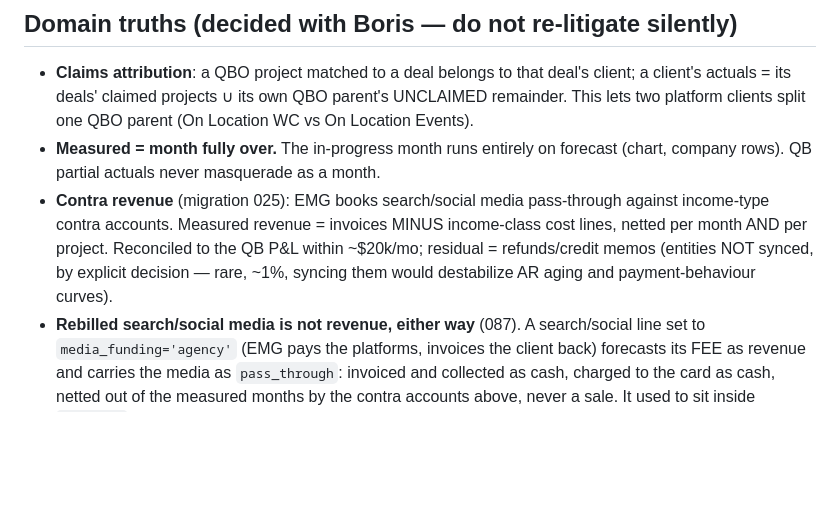
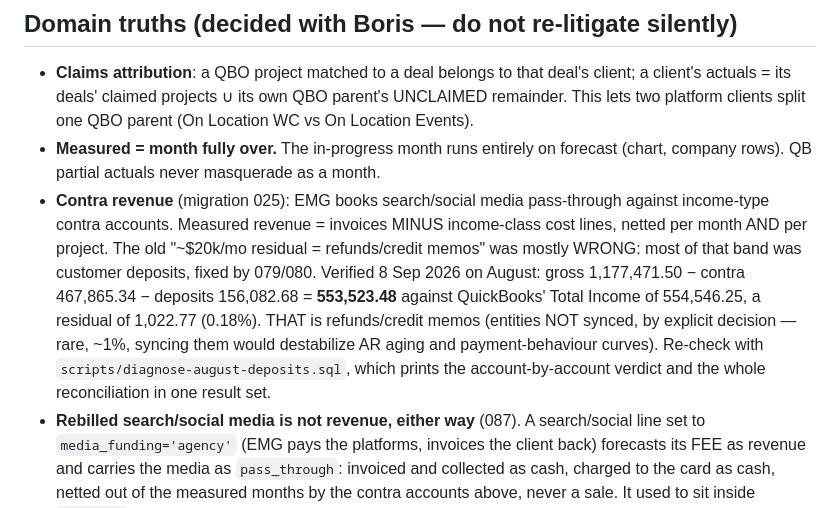
Before and after one commit to bkorbit/staffing-ledger, a Markdown page: CLAUDE.md, the part around the change. Drawn GitHub-style; blank space fills up the shorter version.

Commit message:
CLAUDE.md: August reconciles to $1,022.77, not ~$20k
The ~$20k/mo contra residual the brief attributed to refunds and credit memos
was mostly customer deposits, which 079/080 removed. Verified on real data:
August measured revenue is 553,523.48 against QuickBooks' 554,546.25 — the
figure 079 computed by hand before the code existed. Records the number, the
date, and the query that reproduces it.

Co-Authored-By: Claude Opus 5 (1M context) <noreply@anthropic.com>

```diff
--- a/CLAUDE.md
+++ b/CLAUDE.md
@@ -50,10 +50,16 @@ Boris is the owner-operator; direct, ships fast, verifies with real data.
   forecast (chart, company rows). QB partial actuals never masquerade as a month.
 - **Contra revenue** (migration 025): EMG books search/social media pass-through
   against income-type contra accounts. Measured revenue = invoices MINUS
-  income-class cost lines, netted per month AND per project. Reconciled to the QB
-  P&L within ~$20k/mo; residual = refunds/credit memos (entities NOT synced, by
-  explicit decision — rare, ~1%, syncing them would destabilize AR aging and
-  payment-behaviour curves).
+  income-class cost lines, netted per month AND per project. The old "~$20k/mo
+  residual = refunds/credit memos" was mostly WRONG: most of that band was
+  customer deposits, fixed by 079/080. Verified 8 Sep 2026 on August: gross
+  1,177,471.50 − contra 467,865.34 − deposits 156,082.68 = **553,523.48**
+  against QuickBooks' Total Income of 554,546.25, a residual of 1,022.77
+  (0.18%). THAT is refunds/credit memos (entities NOT synced, by explicit
+  decision — rare, ~1%, syncing them would destabilize AR aging and
+  payment-behaviour curves). Re-check with
+  `scripts/diagnose-august-deposits.sql`, which prints the account-by-account
+  verdict and the whole reconciliation in one result set.
 - **Rebilled search/social media is not revenue, either way** (087). A
   search/social line set to `media_funding='agency'` (EMG pays the platforms,
   invoices the client back) forecasts its FEE as revenue and carries the media
```
